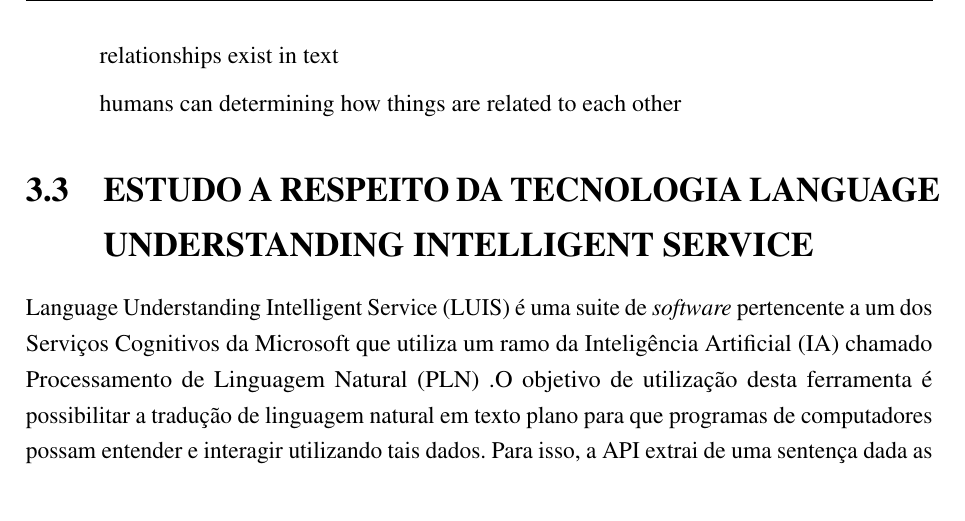
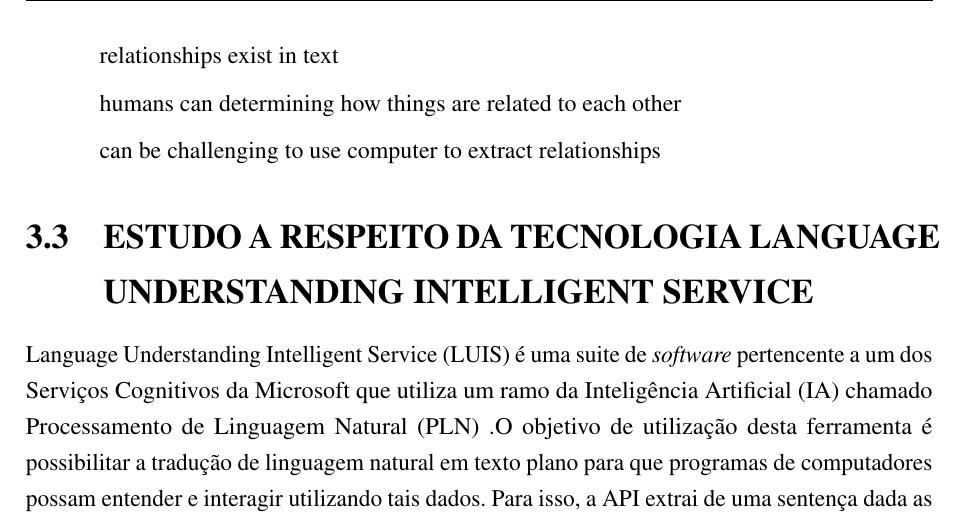
Before and after one commit to nitaicharan/TCC, a LaTeX thesis (Modelo AbnTex2/TCC.tex, which reads Modelo AbnTex2/textuais/capitulo2/ia.tex): part of page 21 of 23, cut so that both start at the same text. Compiled offline with pdfLaTeX.

Commit message:
Update dom mai 19 13:16:04 -03 2019

```diff
--- a/Modelo AbnTex2/textuais/capitulo2/ia.tex
+++ b/Modelo AbnTex2/textuais/capitulo2/ia.tex
@@ -17,3 +17,5 @@
 relationships exist in text
 
 humans can determining how things are related to each other
+
+can be challenging to use computer to extract relationships
```
Also changed, not shown: Modelo AbnTex2/TCC.pdf, 2 other files.
